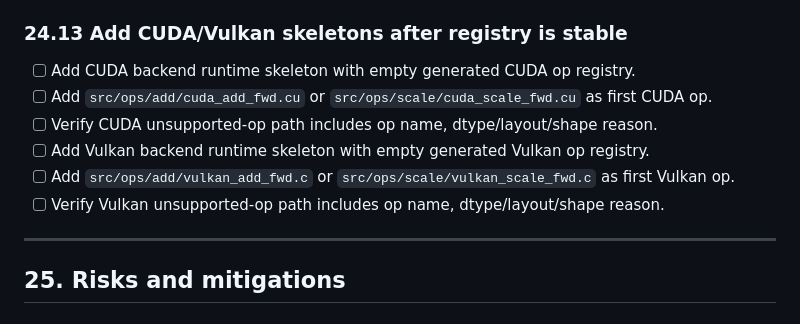
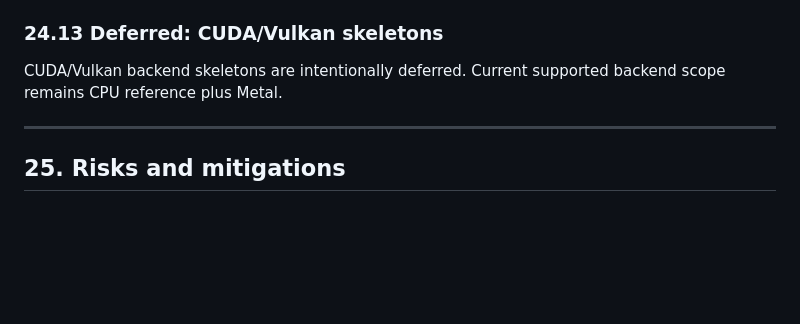
Before and after one commit to masc-it/gradients.c, a Markdown page: docs/plan_big_refactor.md, the part around the change. GitHub-like rendering; blank space fills up the shorter version.

Commit message:
Defer CUDA and Vulkan skeletons

```diff
--- a/docs/plan_big_refactor.md
+++ b/docs/plan_big_refactor.md
@@ -1203,14 +1203,10 @@ Current codebase inventory used to ground this plan:
 - [x] Run full macOS/Metal validation: `make clean && make test`.
 - [x] Run examples/bench smoke checks: `make mlp`, `make gpt`, and relevant GPT bench target.
 
-### 24.13 Add CUDA/Vulkan skeletons after registry is stable
+### 24.13 Deferred: CUDA/Vulkan skeletons
 
-- [ ] Add CUDA backend runtime skeleton with empty generated CUDA op registry.
-- [ ] Add `src/ops/add/cuda_add_fwd.cu` or `src/ops/scale/cuda_scale_fwd.cu` as first CUDA op.
-- [ ] Verify CUDA unsupported-op path includes op name, dtype/layout/shape reason.
-- [ ] Add Vulkan backend runtime skeleton with empty generated Vulkan op registry.
-- [ ] Add `src/ops/add/vulkan_add_fwd.c` or `src/ops/scale/vulkan_scale_fwd.c` as first Vulkan op.
-- [ ] Verify Vulkan unsupported-op path includes op name, dtype/layout/shape reason.
+CUDA/Vulkan backend skeletons are intentionally deferred. Current supported
+backend scope remains CPU reference plus Metal.
 
 ---
 
```
